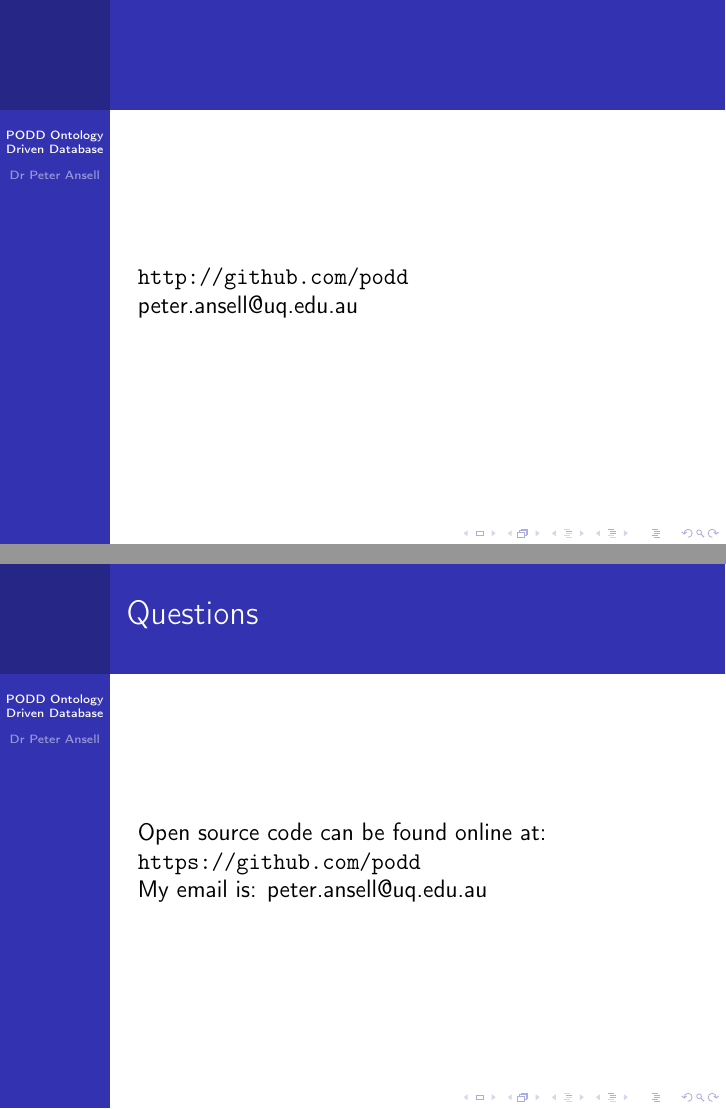
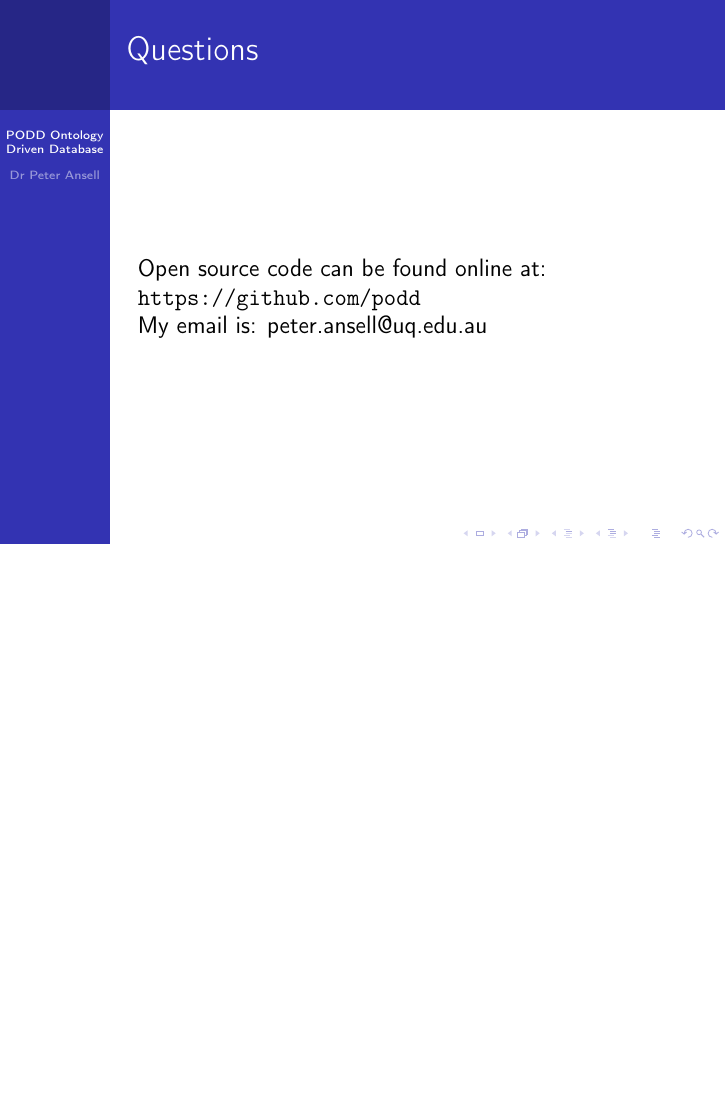
Before and after one commit to podd/podd-publications, LaTeX slides (epncanberra2012/Podd-20120313.tex): pages 10 and 11 of 11 before the commit and page 10 of 10 after it, the two joined at a grey line, the shorter picture padded with empty space. The pictures show the PDF file epncanberra2012/Podd-20120313.pdf that the author committed with the source.

Commit message:
fix second to last slide

```diff
--- a/epncanberra2012/Podd-20120313.tex
+++ b/epncanberra2012/Podd-20120313.tex
@@ -77,19 +77,6 @@ keepaspectratio=true
 
 
 \begin{frame}
-
-\url{http://github.com/podd}
-
-peter.ansell@uq.edu.au
-
-\end{frame}
-
-
-
-
-
-
-\begin{frame}
 \frametitle{Questions}
 
 Open source code can be found online at:
```
Also changed, not shown: epncanberra2012/Podd-20120313.pdf.
